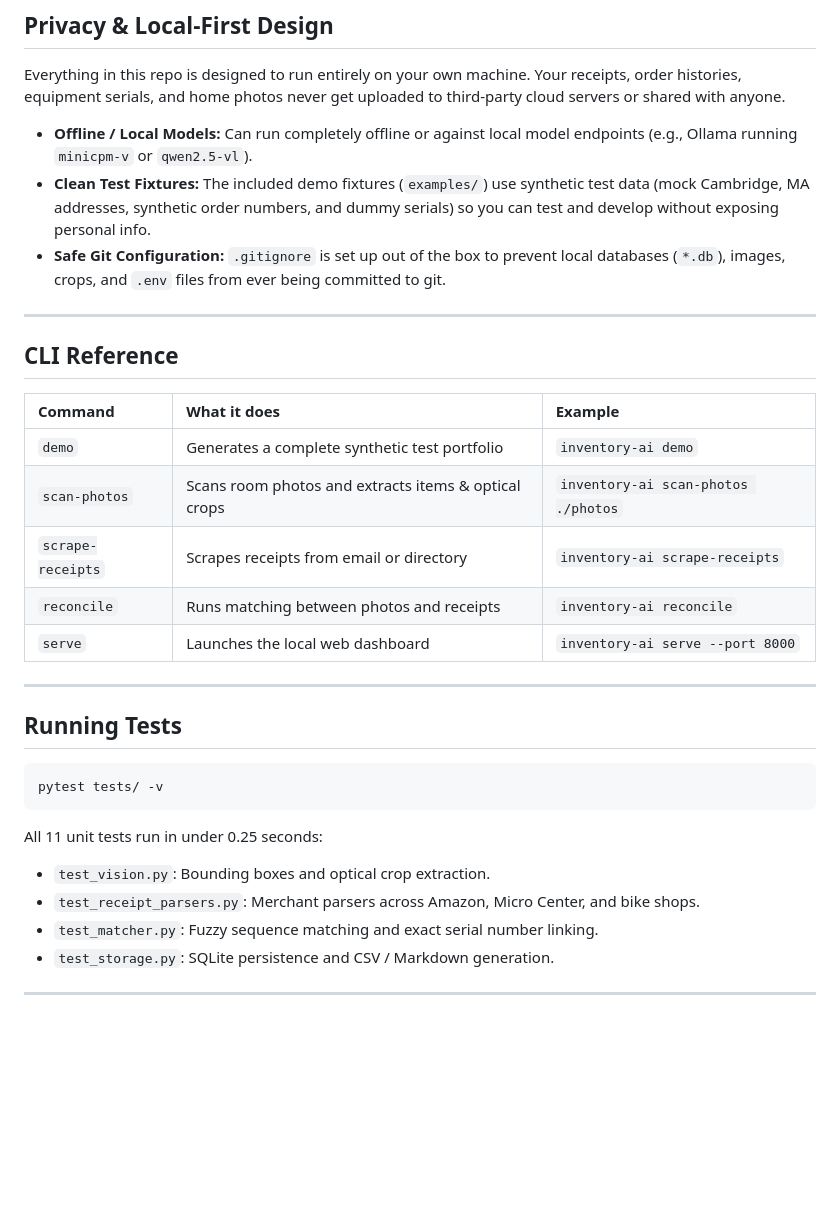
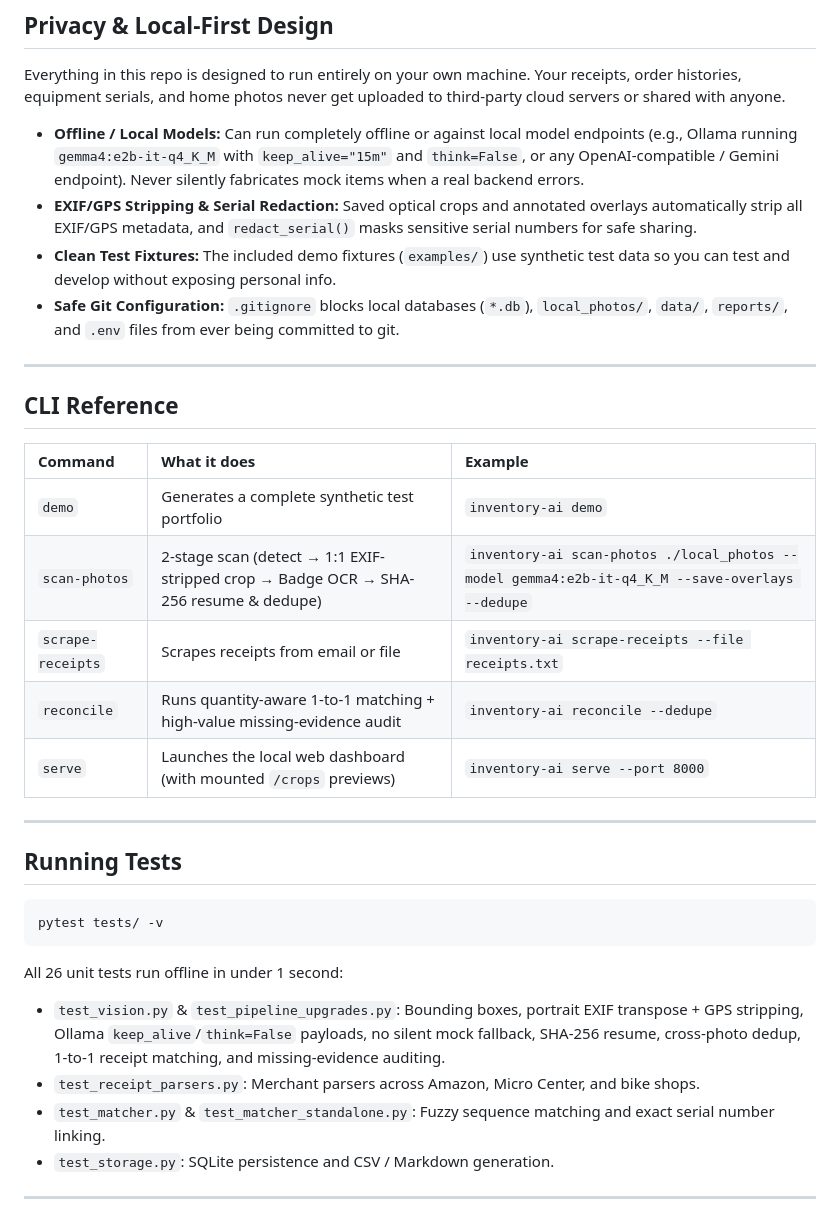
Before and after one commit to Benfinkels/open-home-inventory, a Markdown page: README.md, the part around one of its changes. GitHub-like rendering; blank space fills up the shorter version.

````diff
--- a/README.md
+++ b/README.md
@@ -209,9 +220,10 @@ It features:
 
 Everything in this repo is designed to run entirely on your own machine. Your receipts, order histories, equipment serials, and home photos never get uploaded to third-party cloud servers or shared with anyone.
 
-- **Offline / Local Models:** Can run completely offline or against local model endpoints (e.g., Ollama running `minicpm-v` or `qwen2.5-vl`).
-- **Clean Test Fixtures:** The included demo fixtures (`examples/`) use synthetic test data (mock Cambridge, MA addresses, synthetic order numbers, and dummy serials) so you can test and develop without exposing personal info.
-- **Safe Git Configuration:** `.gitignore` is set up out of the box to prevent local databases (`*.db`), images, crops, and `.env` files from ever being committed to git.
+- **Offline / Local Models:** Can run completely offline or against local model endpoints (e.g., Ollama running `gemma4:e2b-it-q4_K_M` with `keep_alive="15m"` and `think=False`, or any OpenAI-compatible / Gemini endpoint). Never silently fabricates mock items when a real backend errors.
+- **EXIF/GPS Stripping & Serial Redaction:** Saved optical crops and annotated overlays automatically strip all EXIF/GPS metadata, and `redact_serial()` masks sensitive serial numbers for safe sharing.
+- **Clean Test Fixtures:** The included demo fixtures (`examples/`) use synthetic test data so you can test and develop without exposing personal info.
+- **Safe Git Configuration:** `.gitignore` blocks local databases (`*.db`), `local_photos/`, `data/`, `reports/`, and `.env` files from ever being committed to git.
 
 ---
 
@@ -220,10 +232,10 @@ Everything in this repo is designed to run entirely on your own machine. Your re
 | Command | What it does | Example |
 | :--- | :--- | :--- |
 | `demo` | Generates a complete synthetic test portfolio | `inventory-ai demo` |
-| `scan-photos` | Scans room photos and extracts items & optical crops | `inventory-ai scan-photos ./photos` |
-| `scrape-receipts` | Scrapes receipts from email or directory | `inventory-ai scrape-receipts` |
-| `reconcile` | Runs matching between photos and receipts | `inventory-ai reconcile` |
-| `serve` | Launches the local web dashboard | `inventory-ai serve --port 8000` |
+| `scan-photos` | 2-stage scan (detect → 1:1 EXIF-stripped crop → Badge OCR → SHA-256 resume & dedupe) | `inventory-ai scan-photos ./local_photos --model gemma4:e2b-it-q4_K_M --save-overlays --dedupe` |
+| `scrape-receipts` | Scrapes receipts from email or file | `inventory-ai scrape-receipts --file receipts.txt` |
+| `reconcile` | Runs quantity-aware 1-to-1 matching + high-value missing-evidence audit | `inventory-ai reconcile --dedupe` |
+| `serve` | Launches the local web dashboard (with mounted `/crops` previews) | `inventory-ai serve --port 8000` |
 
 ---
 
@@ -233,10 +245,10 @@ Everything in this repo is designed to run entirely on your own machine. Your re
 pytest tests/ -v
 ```
 
-All 11 unit tests run in under 0.25 seconds:
-- `test_vision.py`: Bounding boxes and optical crop extraction.
+All 26 unit tests run offline in under 1 second:
+- `test_vision.py` & `test_pipeline_upgrades.py`: Bounding boxes, portrait EXIF transpose + GPS stripping, Ollama `keep_alive`/`think=False` payloads, no silent mock fallback, SHA-256 resume, cross-photo dedup, 1-to-1 receipt matching, and missing-evidence auditing.
 - `test_receipt_parsers.py`: Merchant parsers across Amazon, Micro Center, and bike shops.
-- `test_matcher.py`: Fuzzy sequence matching and exact serial number linking.
+- `test_matcher.py` & `test_matcher_standalone.py`: Fuzzy sequence matching and exact serial number linking.
 - `test_storage.py`: SQLite persistence and CSV / Markdown generation.
 
 ---
````
Also changed, not shown: other parts of README.md (+15 -4 lines), docs/charts/two_stage_vision_eval.png (added), 15 other files.
